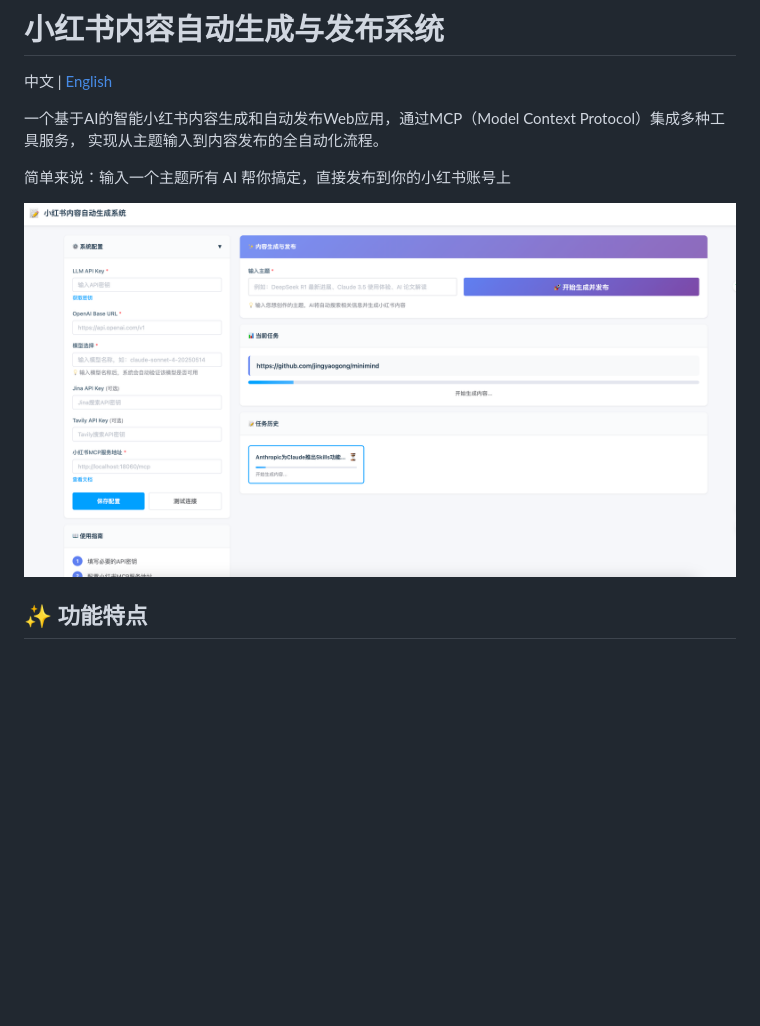
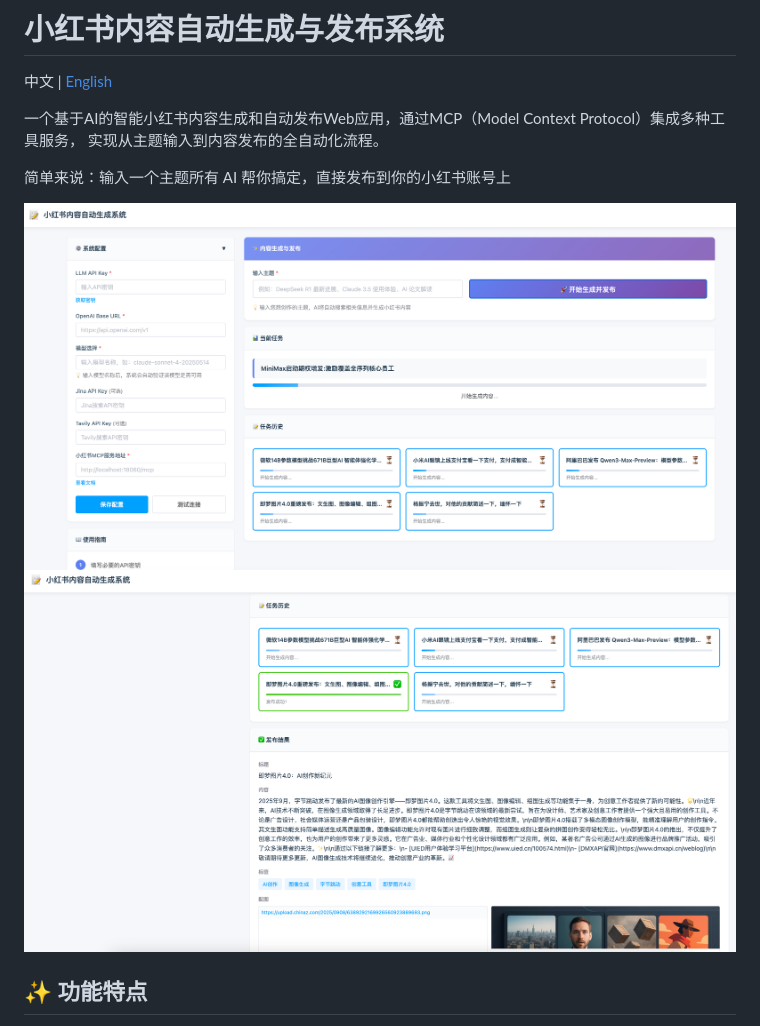
Before and after one commit to tool-pressure/xiaohongshu, a Markdown page: README_ZH.md, the part around the change. Rendered like a GitHub page; pictures changed too: pages/img.png, pages/img_2.png (added); blank space fills up the shorter version.

```diff
--- a/README_ZH.md
+++ b/README_ZH.md
@@ -8,7 +8,7 @@
 简单来说：输入一个主题所有 AI 帮你搞定，直接发布到你的小红书账号上
 
 ![img.png](pages/img.png)
-
+![img.png](pages/img_2.png)
 
 ## ✨ 功能特点
 
```
Also changed, not shown: 2 other files.
